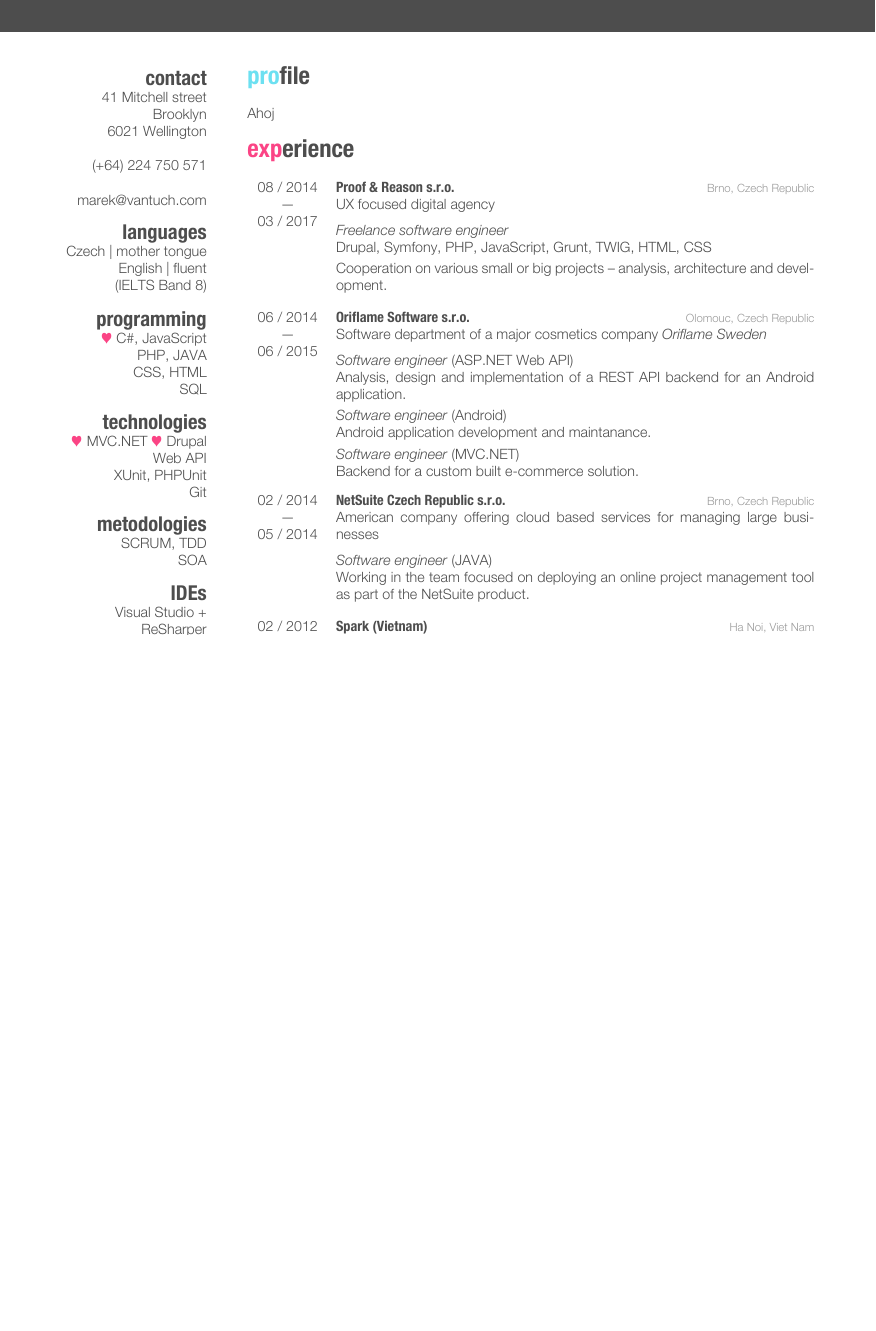
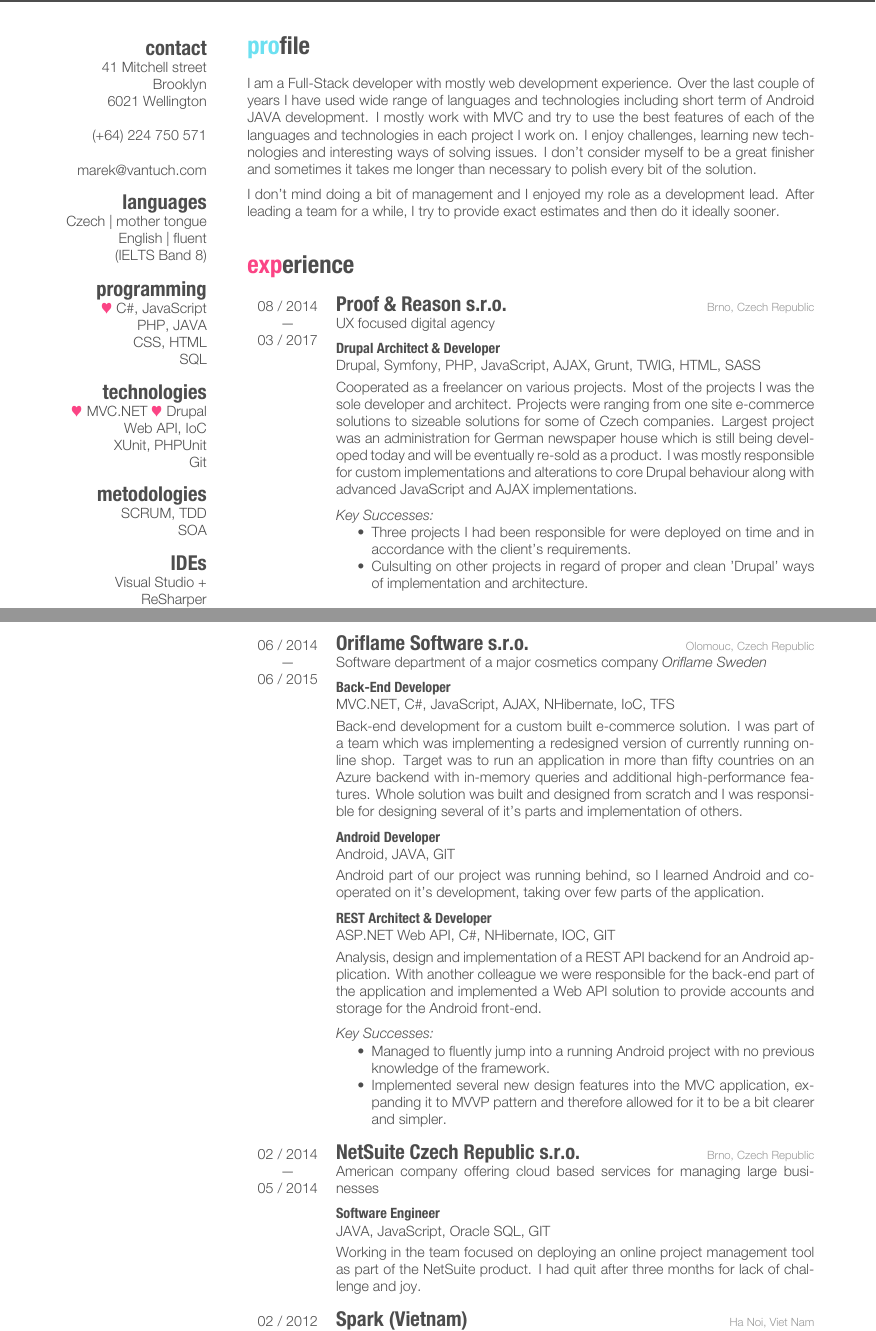
Before and after one commit to marekvantuch/friggeri-cv, a LaTeX CV (mvantuch-nz.tex): part of page 1 of 3 before the commit and two parts of pages 1 and 2 of 3 after it, the two joined at a grey line, cut so that both start at the same text, the shorter picture padded with empty space. The pictures show the PDF file mvantuch-nz.pdf that the author committed with the source.

Commit message:
Finish the CV

```diff
--- a/mvantuch-nz.tex
+++ b/mvantuch-nz.tex
@@ -49,7 +48,7 @@
 SQL
 \section{technologies}
 {\color{red} $\varheartsuit$} MVC.NET {\color{red} $\varheartsuit$} Drupal
-Web API
+Web API, IoC
 XUnit, PHPUnit
 Git
 \section{metodologies}
@@ -60,68 +59,43 @@
 PHPStorm
 \end{aside}
 
-
 %----------------------------------------------------------------------------------------
 %	PROFILE SECTION
 %----------------------------------------------------------------------------------------
 \section{profile}
-Ahoj
+I am a Full-Stack developer with mostly web development experience.
+Over the last couple of years I have used wide range of languages and technologies including short term of Android JAVA development.
+I mostly work with MVC and try to use the best features of each of the languages and technologies in each project I work on.
+I enjoy challenges, learning new technologies and interesting ways of solving issues.
+I don't consider myself to be a great finisher and sometimes it takes me longer than necessary to polish every bit of the solution.
 
+I don't mind doing a bit of management and I enjoyed my role as a development lead.
+After leading a team for a while, I try to provide exact estimates and then do it ideally sooner.
+\bigskip
 %----------------------------------------------------------------------------------------
 %	WORK EXPERIENCE SECTION
 %----------------------------------------------------------------------------------------
 
 \section{experience}
 \begin{entrylist}
-%------------------------------------------------
-\entry
-{\parbox[t]{2cm}{\centering 08 / 2014 \\ --- \\ 03 / 2017}}
+  \job
+  {08 / 2014 \\ --- \\ 03 / 2017}
   {Proof \& Reason s.r.o.}
   {Brno, Czech Republic}
-{UX focused digital agency \medskip\\
-\emph{Freelance software engineer} \\
-Drupal, Symfony, PHP, JavaScript, Grunt, TWIG, HTML, CSS \smallskip\\
-Cooperation on various small or big projects -- analysis, architecture and development. \medskip
-}
-%------------------------------------------------
-\entry
-{\parbox[t]{2cm}{\centering 06 / 2014 \\ --- \\ 06 / 2015}}
-{Oriflame Software s.r.o.}
-{Olomouc, Czech Republic}
-{Software department of a major cosmetics company \emph{Oriflame Sweden}\medskip\\
-\emph{Software engineer} (ASP.NET Web API) \\
-Analysis, design and implementation of a REST API backend for an Android application. \smallskip\\
-\emph{Software engineer} (Android) \\
-Android application development and maintanance. \smallskip\\
-\emph{Software engineer} (MVC.NET) \\
-Backend for a custom built e-commerce solution. \medskip
-}
-%------------------------------------------------
-\entry
-{\parbox[t]{2cm}{\centering 02 / 2014 \\ --- \\ 05 / 2014}}
-{NetSuite Czech Republic s.r.o.}
-{Brno, Czech Republic}
-{American company offering cloud based services for managing large businesses\medskip\\
-\emph{Software engineer} (JAVA)\\
-Working in the team focused on deploying an online project management tool as part of the NetSuite product. \medskip
-}
-%------------------------------------------------
-\entry
-{\parbox[t]{2cm}{\centering 02 / 2012 \\ --- \\ 04 / 2012}}
-{Spark (Vietnam)}
-{Ha Noi, Viet Nam}
-{Social Entrepreneurship Development NGO\medskip\\
-\emph{Software engineer \& analyst} (Drupal) \\
-During an internship, I have designed and implemented a web portal for Spark Social Entrepreneurship Development organization. \medskip
-}
-%------------------------------------------------
-\end{entrylist}
-\begin{entrylist}
-\entry
-{\parbox[t]{2cm}{\centering 09 / 2010 \\ --- \\ 05 / 2013}}
-{FNZ Czechia}
-{Brno, Czech Republic}
-{Provides financial investment platforms to financial institutions\medskip\\
-\emph{Project Development Lead} (MVC.NET, REST API) \\
-Finished development of an online investment platform and managed it's support during first months after it's release to market. Besides managing development team, I had to provide estimates and contribute to project planning while communicating to client side employees in order to manage deployments. \smallskip\\
-\emph{Team Lead} (ASP.NET) \\
+  {UX focused digital agency}
+  {
+    \position
+    {Drupal Architect \& Developer}
+    {Drupal, Symfony, PHP, JavaScript, AJAX, Grunt, TWIG, HTML, SASS}
+    {
+      Cooperated as a freelancer on various projects. Most of the projects I was the sole developer and architect.
+      Projects were ranging from one site e-commerce solutions to sizeable solutions for some of Czech companies.
+      Largest project was an administration for German newspaper house which is still being developed today and will
+      be eventually re-sold as a product. I was mostly responsible for custom implementations and alterations to
+      core Drupal behaviour along with advanced JavaScript and AJAX implementations.
+    }\\
+    \emph{Key Successes:}
+    \begin{itemize}
+      \item Three projects I had been responsible for were deployed on time and in accordance with the client's requirements.
+      \item Culsulting on other projects in regard of proper and clean 'Drupal' ways of implementation and architecture.
+    \end{itemize}
@@ -131,3 +102,37 @@
   }
 \end{entrylist}
 
+\begin{entrylist}
+  \job
+  {06 / 2014 \\ --- \\ 06 / 2015}
+  {Oriflame Software s.r.o.}
+  {Olomouc, Czech Republic}
+  {Software department of a major cosmetics company \emph{Oriflame Sweden}}
+  {
+    \position
+    {Back-End Developer}
+    {MVC.NET, C\#, JavaScript, AJAX, NHibernate, IoC, TFS}
+    {Back-end development for a custom built e-commerce solution. I was part of a team which was implementing
+    a redesigned version of currently running online shop. Target was to run an application in more than fifty countries
+    on an Azure backend with in-memory queries and additional high-performance features. Whole solution was built and
+    designed from scratch and I was responsible for designing several of it's parts and implementation of others.}\\
+    \position
+    {Android Developer}
+    {Android, JAVA, GIT}
+    {Android part of our project was running behind, so I learned Android and cooperated on it's development, taking
+     over few parts of the application.}\\
+    \position
+    {REST Architect \& Developer}
+    {ASP.NET Web API, C\#, NHibernate, IOC, GIT}
+    {Analysis, design and implementation of a REST API backend for an Android application. With another colleague
+    we were responsible for the back-end part of the application and implemented a Web API solution to provide
+    accounts and storage for the Android front-end.}\\
+    \emph{Key Successes:}
+    \begin{itemize}
+      \item Managed to fluently jump into a running Android project with no previous knowledge of the framework.
+      \item Implemented several new design features into the MVC application, expanding it to MVVP pattern and therefore
+      allowed for it to be a bit clearer and simpler.
+    \end{itemize}\medskip
+  }
+  \job
+  {02 / 2014 \\ --- \\ 05 / 2014}
@@ -133,0 +143,28 @@
+    \position
+    {Software Engineer}
+    {JAVA, JavaScript, Oracle SQL, GIT}
+    {Working in the team focused on deploying an online project management tool as part of the NetSuite product.
+    I had quit after three months for lack of challenge and joy.}
+  }
+  \job
+  {02 / 2012 \\ --- \\ 04 / 2012}
+  {Spark (Vietnam)}
+  {Ha Noi, Viet Nam}
+  {Social Entrepreneurship Development NGO}
+  {
+    \position
+    {Drupal architect \& developer}
+    {Drupal, PHP, JavaScript, HTML, CSS}
+    {During an internship, I had designed and implemented a web portal for Spark Social Entrepreneurship Development
+    organization.}
+  }
+\end{entrylist}
+
+\begin{entrylist}
+  \job
+  {09 / 2010 \\ --- \\ 05 / 2013}
+  {FNZ Czechia}
+  {Brno, Czech Republic}
+  {Provides financial investment platforms to financial institutions}
+  {
+    \position
@@ -133,0 +176,2 @@
+    \position
+    {Team Lead}
@@ -133,0 +181,7 @@
+    \position
+    {.NET Developer}
+    {ASP.NET, MVC.NET, C\#, JavaScript, REST API, Accurev}
+    {Worked on many separate projects in multiple technologies in both C\# and VB.NET. I was sent to New Zealand for
+    several months long business trip to help local development and transfer some of their skills back to our office.}\\
+    \emph{Key Successes:}
+    \begin{itemize}
```
Also changed, not shown: friggeri-cv.cls (+20 -120 lines), mvantuch-nz.pdf, mvantuch-nz.tex (53 more changed lines). Lines whose indentation alone changed are shown as unchanged.
